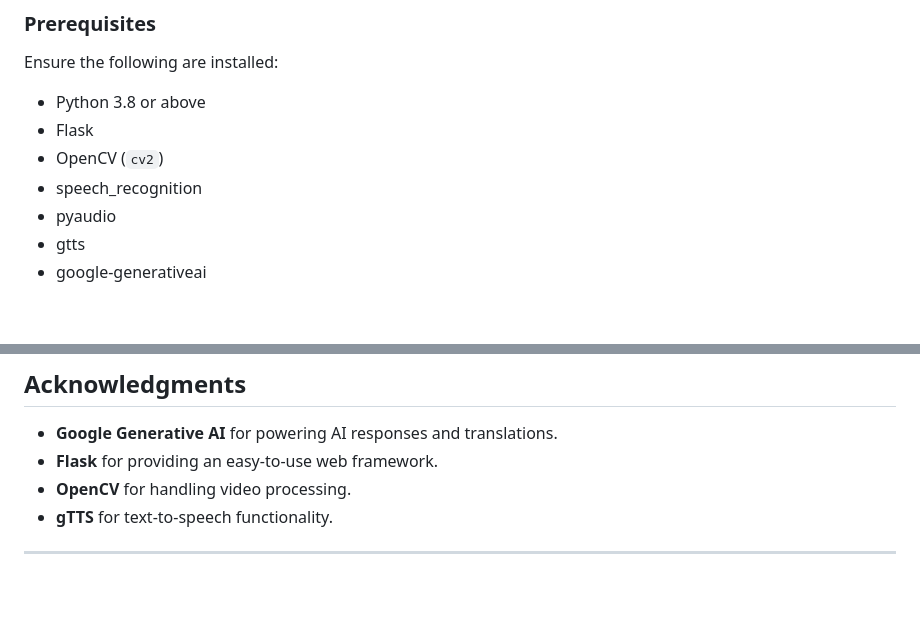
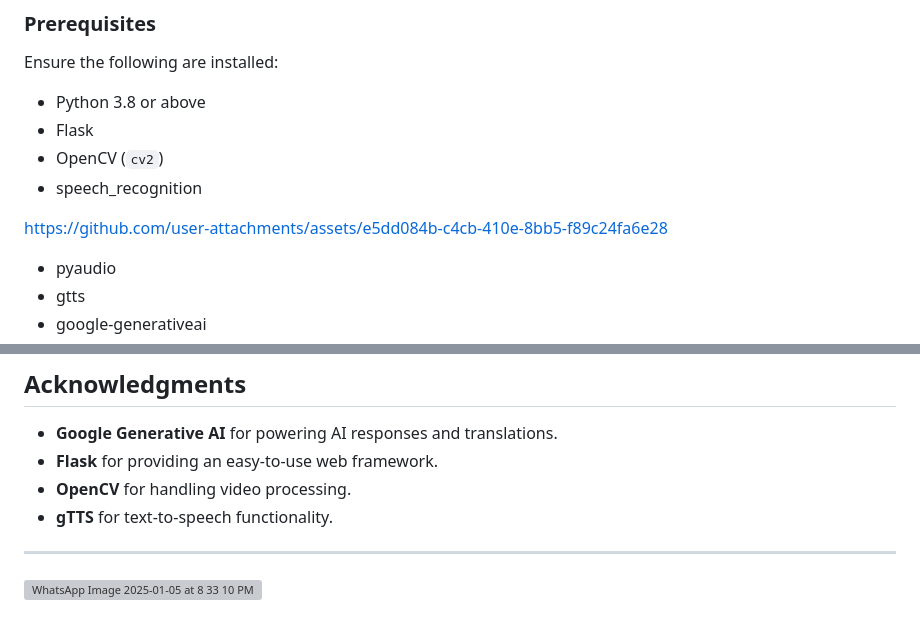
Before and after one commit to samyakraka/Video-Teaching-Assistant, a Markdown page: README.md, 2 parts joined by grey strips. Rendered like a GitHub page; blank space fills up the shorter version; grey boxes are pictures that could not be loaded.

```diff
--- a/README.md
+++ b/README.md
@@ -47,6 +47,10 @@ Ensure the following are installed:
 - Flask
 - OpenCV (`cv2`)
 - speech_recognition
+
+https://github.com/user-attachments/assets/e5dd084b-c4cb-410e-8bb5-f89c24fa6e28
+
+
 - pyaudio
 - gtts
 - google-generativeai
@@ -155,3 +159,5 @@ This project is licensed under the MIT License. See the `LICENSE` file for detai
 - **gTTS** for text-to-speech functionality.
 
 ---
+
+![WhatsApp Image 2025-01-05 at 8 33 10 PM](https://github.com/user-attachments/assets/56bfc5c1-92e9-488b-95ae-af48b9513eb0)
```
